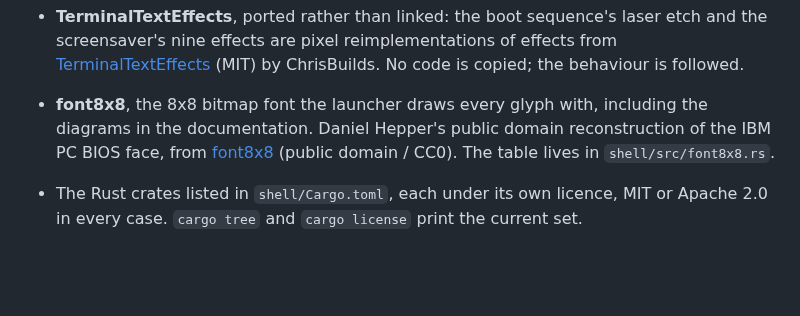
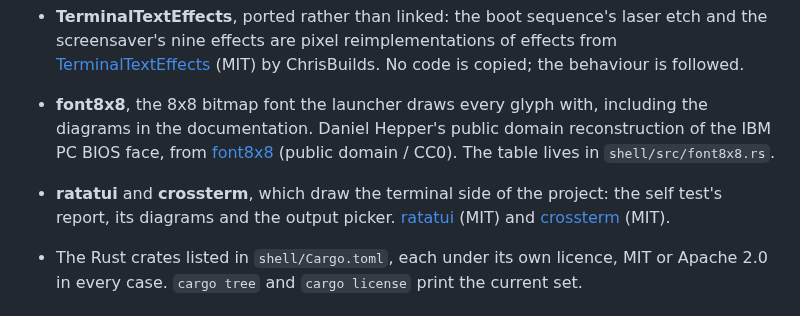
Before and after one commit to stefanomainardi/omacrt, a Markdown page: THIRD-PARTY.md, the part around the change. GitHub-like rendering; blank space fills up the shorter version.

```diff
--- a/THIRD-PARTY.md
+++ b/THIRD-PARTY.md
@@ -40,6 +40,10 @@ piece means carrying their notice with it.
   reconstruction of the IBM PC BIOS face, from
   [font8x8](https://github.com/dhepper/font8x8) (public domain / CC0). The
   table lives in `shell/src/font8x8.rs`.
+- **ratatui** and **crossterm**, which draw the terminal side of the project:
+  the self test's report, its diagrams and the output picker.
+  [ratatui](https://ratatui.rs) (MIT) and
+  [crossterm](https://github.com/crossterm-rs/crossterm) (MIT).
 - The Rust crates listed in `shell/Cargo.toml`, each under its own licence,
   MIT or Apache 2.0 in every case. `cargo tree` and `cargo license` print the
   current set.
```
Also changed, not shown: CHANGELOG.md (+58 -31 lines), README.md (+5 -2 lines), docs/screens/doctor.png, 3 other files.
